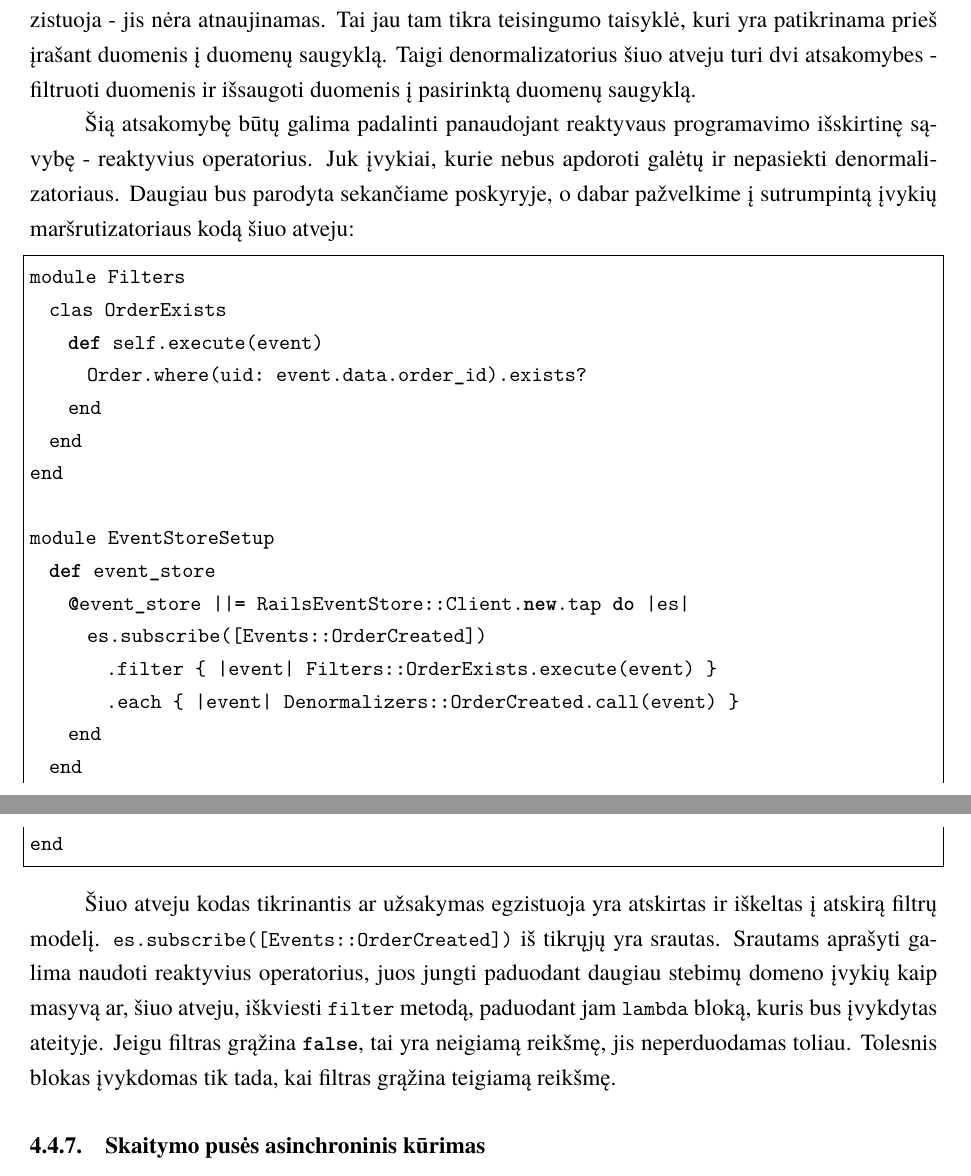
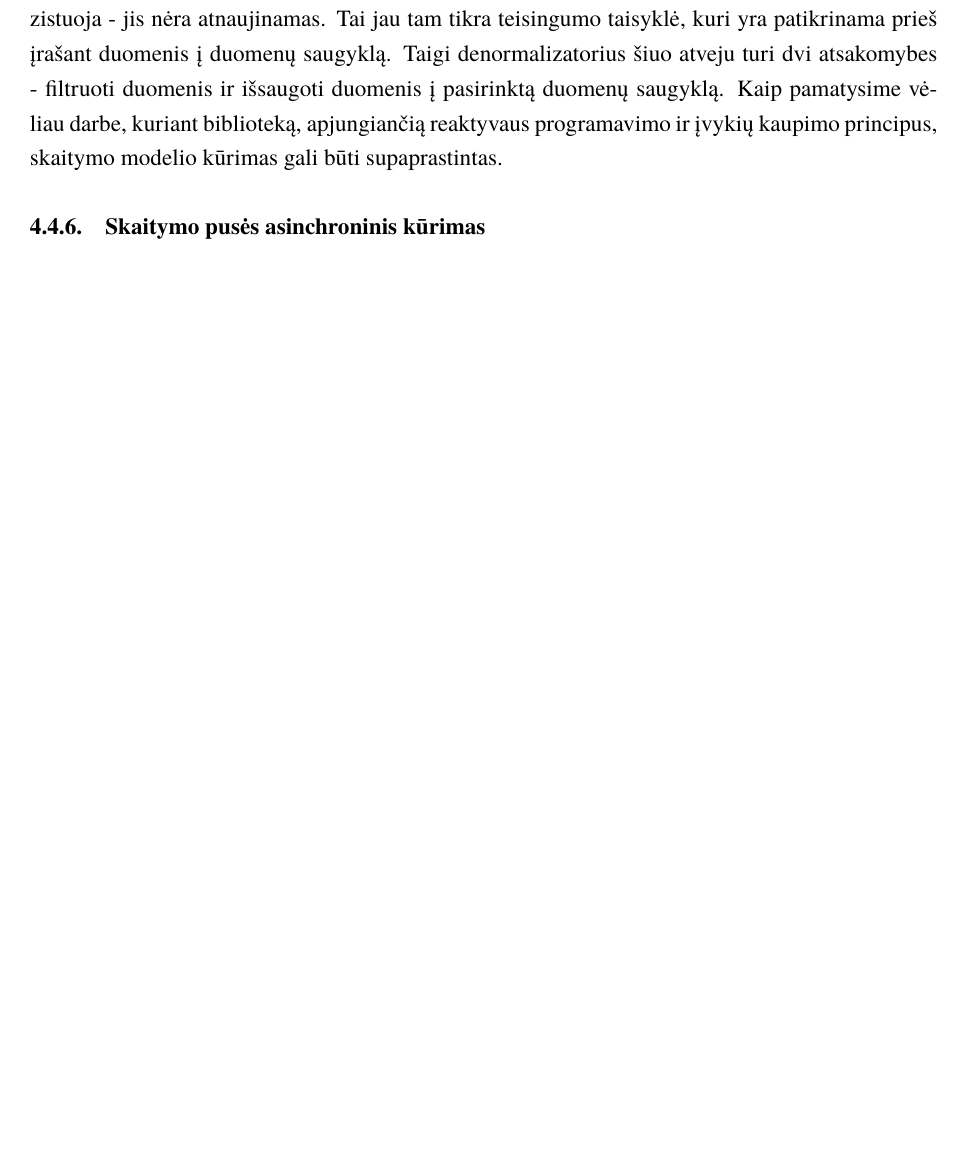
Before and after one commit to ZilvinasKucinskas/Reactive-Programming-in-EventSourcing-Systems, a LaTeX document (magistrinis.tex, which reads sections/practical.tex): two parts of pages 40 and 41 of 58 before the commit and part of page 40 of 57 after it, the two joined at a grey line, cut so that both start at the same text, the shorter picture padded with empty space. Compiled offline with XeLaTeX; a missing font is replaced by an installed copy or a similar font.

Commit message:
Update ES sample system section

```diff
--- a/sections/practical.tex
+++ b/sections/practical.tex
@@ -640,31 +636,31 @@ module Denormalizers
 end
 \end{lstlisting}
 
-Pagrindinė jo paskirtis išsaugoti gautus duomenis į tam tikrus skaitymo duomenų saugyklos stulpelius (ar įrašus - priklausomai nuo duomenų saugyklos tipo). Tačiau atidžiau pažvelkime į šią eilutę - \lstinline|return if Order.where(uid: event.data.order_id).exists?|. Jeigu įvykis jau egzistuoja - jis nėra atnaujinamas. Tai jau tam tikra teisingumo taisyklė, kuri yra patikrinama prieš įrašant duomenis į duomenų saugyklą. Taigi denormalizatorius šiuo atveju turi dvi atsakomybes - filtruoti duomenis ir išsaugoti duomenis į pasirinktą duomenų saugyklą.
+Pagrindinė jo paskirtis išsaugoti gautus duomenis į tam tikrus skaitymo duomenų saugyklos stulpelius (ar įrašus - priklausomai nuo duomenų saugyklos tipo). Tačiau atidžiau pažvelkime į šią eilutę - \lstinline|return if Order.where(uid: event.data.order_id).exists?|. Jeigu įvykis jau egzistuoja - jis nėra atnaujinamas. Tai jau tam tikra teisingumo taisyklė, kuri yra patikrinama prieš įrašant duomenis į duomenų saugyklą. Taigi denormalizatorius šiuo atveju turi dvi atsakomybes - filtruoti duomenis ir išsaugoti duomenis į pasirinktą duomenų saugyklą. Kaip pamatysime vėliau darbe, kuriant biblioteką, apjungiančią reaktyvaus programavimo ir įvykių kaupimo principus, skaitymo modelio kūrimas gali būti supaprastintas.
 
-Šią atsakomybę būtų galima padalinti panaudojant reaktyvaus programavimo išskirtinę sąvybę - reaktyvius operatorius. Juk įvykiai, kurie nebus apdoroti galėtų ir nepasiekti denormalizatoriaus. Daugiau bus parodyta sekančiame poskyryje, o dabar pažvelkime į sutrumpintą įvykių maršrutizatoriaus kodą šiuo atveju:
+% Šią atsakomybę būtų galima padalinti panaudojant reaktyvaus programavimo išskirtinę sąvybę - reaktyvius operatorius. Juk įvykiai, kurie nebus apdoroti galėtų ir nepasiekti denormalizatoriaus. Daugiau bus parodyta sekančiame poskyryje, o dabar pažvelkime į sutrumpintą įvykių maršrutizatoriaus kodą šiuo atveju:
 
-\begin{lstlisting}
-module Filters
-  clas OrderExists
-    def self.execute(event)
-      Order.where(uid: event.data.order_id).exists?
-    end
-  end
-end
+% \begin{lstlisting}
+% module Filters
+%   clas OrderExists
+%     def self.execute(event)
+%       Order.where(uid: event.data.order_id).exists?
+%     end
+%   end
+% end
 
-module EventStoreSetup
-  def event_store
-    @event_store ||= RailsEventStore::Client.new.tap do |es|
-      es.subscribe([Events::OrderCreated])
-        .filter { |event| Filters::OrderExists.execute(event) }
-        .each { |event| Denormalizers::OrderCreated.call(event) }
-    end
-  end
-end
-\end{lstlisting}
+% module EventStoreSetup
+%   def event_store
+%     @event_store ||= RailsEventStore::Client.new.tap do |es|
+%       es.subscribe([Events::OrderCreated])
+%         .filter { |event| Filters::OrderExists.execute(event) }
+%         .each { |event| Denormalizers::OrderCreated.call(event) }
+%     end
+%   end
+% end
+% \end{lstlisting}
 
-Šiuo atveju kodas tikrinantis ar užsakymas egzistuoja yra atskirtas ir iškeltas į atskirą filtrų modelį. \lstinline|es.subscribe([Events::OrderCreated])| iš tikrųjų yra srautas. Srautams aprašyti galima naudoti reaktyvius operatorius, juos jungti paduodant daugiau stebimų domeno įvykių kaip masyvą ar, šiuo atveju, iškviesti \lstinline|filter| metodą, paduodant jam \lstinline|lambda| bloką, kuris bus įvykdytas ateityje. Jeigu filtras grąžina \lstinline|false|, tai yra neigiamą reikšmę, jis neperduodamas toliau. Tolesnis blokas įvykdomas tik tada, kai filtras grąžina teigiamą reikšmę.
+% Šiuo atveju kodas tikrinantis ar užsakymas egzistuoja yra atskirtas ir iškeltas į atskirą filtrų modelį. \lstinline|es.subscribe([Events::OrderCreated])| iš tikrųjų yra srautas. Srautams aprašyti galima naudoti reaktyvius operatorius, juos jungti paduodant daugiau stebimų domeno įvykių kaip masyvą ar, šiuo atveju, iškviesti \lstinline|filter| metodą, paduodant jam \lstinline|lambda| bloką, kuris bus įvykdytas ateityje. Jeigu filtras grąžina \lstinline|false|, tai yra neigiamą reikšmę, jis neperduodamas toliau. Tolesnis blokas įvykdomas tik tada, kai filtras grąžina teigiamą reikšmę.
 
 % Kaip buvo nagrinėta literatūros analizėje, įrodyta, jog deklaratyvus stilius yra pranašesnis už imperatyvųjį kodą. Sekančiame skyriuje panagrinėsime kokius privalumus toks atsakomybių atskyrimas suteikia.
 
```
Also changed, not shown: sections/practical.tex (4 more changed lines).
